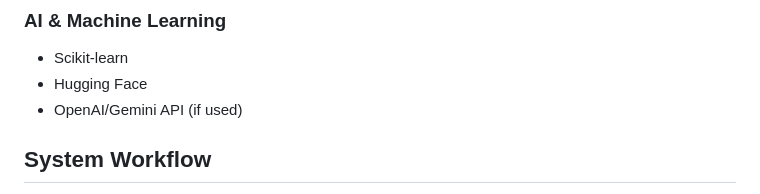
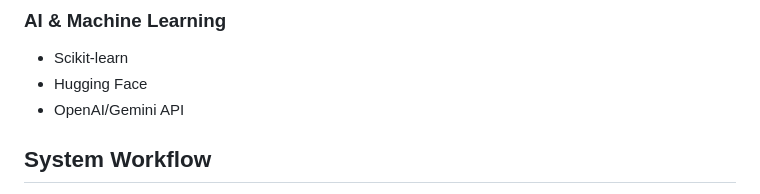
Before and after one commit to mashaelemam77/Hayat-ai, a Markdown page: README.md, the part around the change. GitHub-like rendering.

```diff
--- a/README.md
+++ b/README.md
@@ -46,7 +46,7 @@ The AI system analyzes the submitted information to:
 ### AI & Machine Learning
 - Scikit-learn
 - Hugging Face
-- OpenAI/Gemini API (if used)
+- OpenAI/Gemini API
 
 ## System Workflow
 
```
